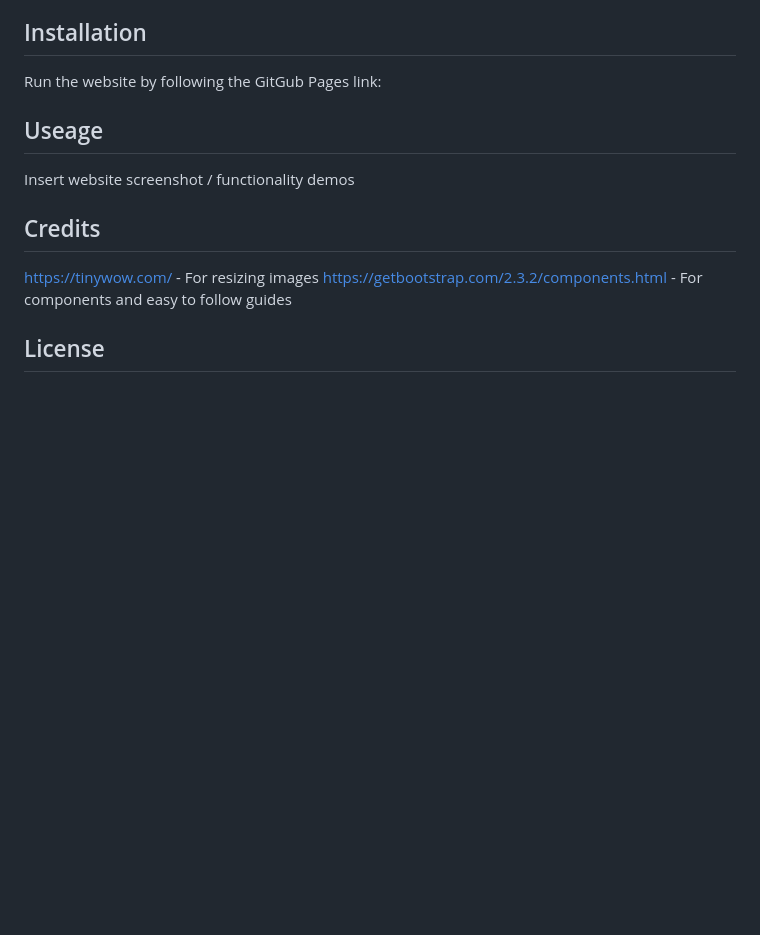
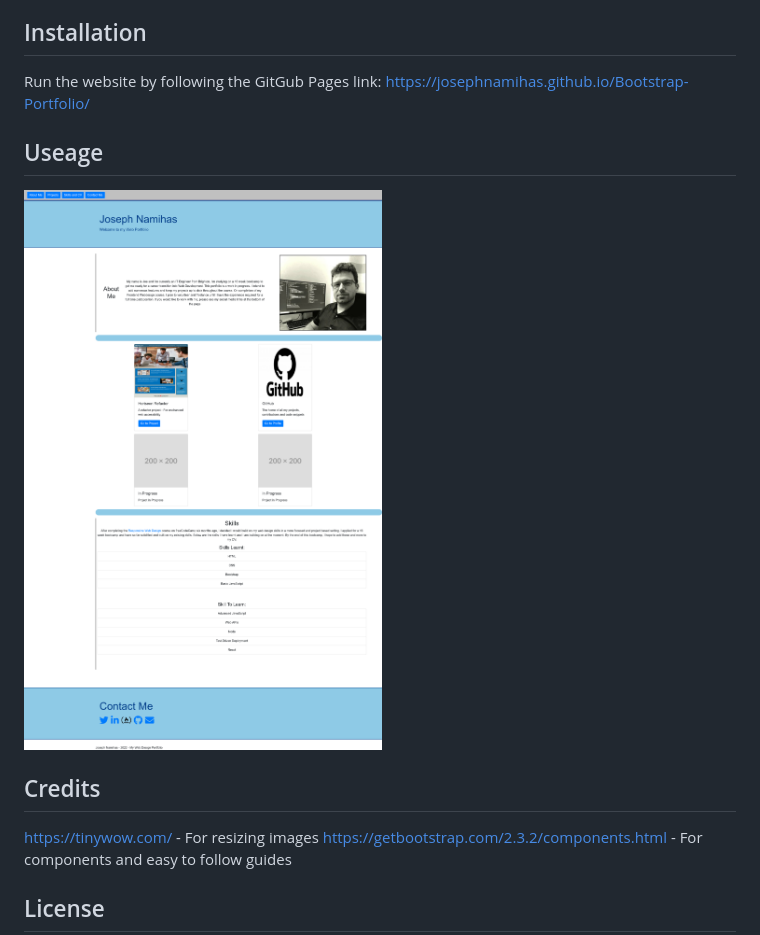
Before and after one commit to JosephNamihas/Bootstrap-Portfolio, a Markdown page: README.md, the part around the change printed below. GitHub-like rendering; pictures changed too: images/portfolio_siteshot.png (added); blank space fills up the shorter version.

```diff
--- a/README.md
+++ b/README.md
@@ -39,11 +37,12 @@ Throughout the next few weeks and months, I'll be returning to this portfolio, c
 ## Installation
 
 Run the website by following the GitGub Pages link:
+https://josephnamihas.github.io/Bootstrap-Portfolio/
 
 
 ## Useage
 
-Insert website screenshot / functionality demos
+![image](/images/portfolio_siteshot.png)
 
 ## Credits
 
```
Also changed, not shown: other parts of README.md (+1 -3 lines), 4 other files.
